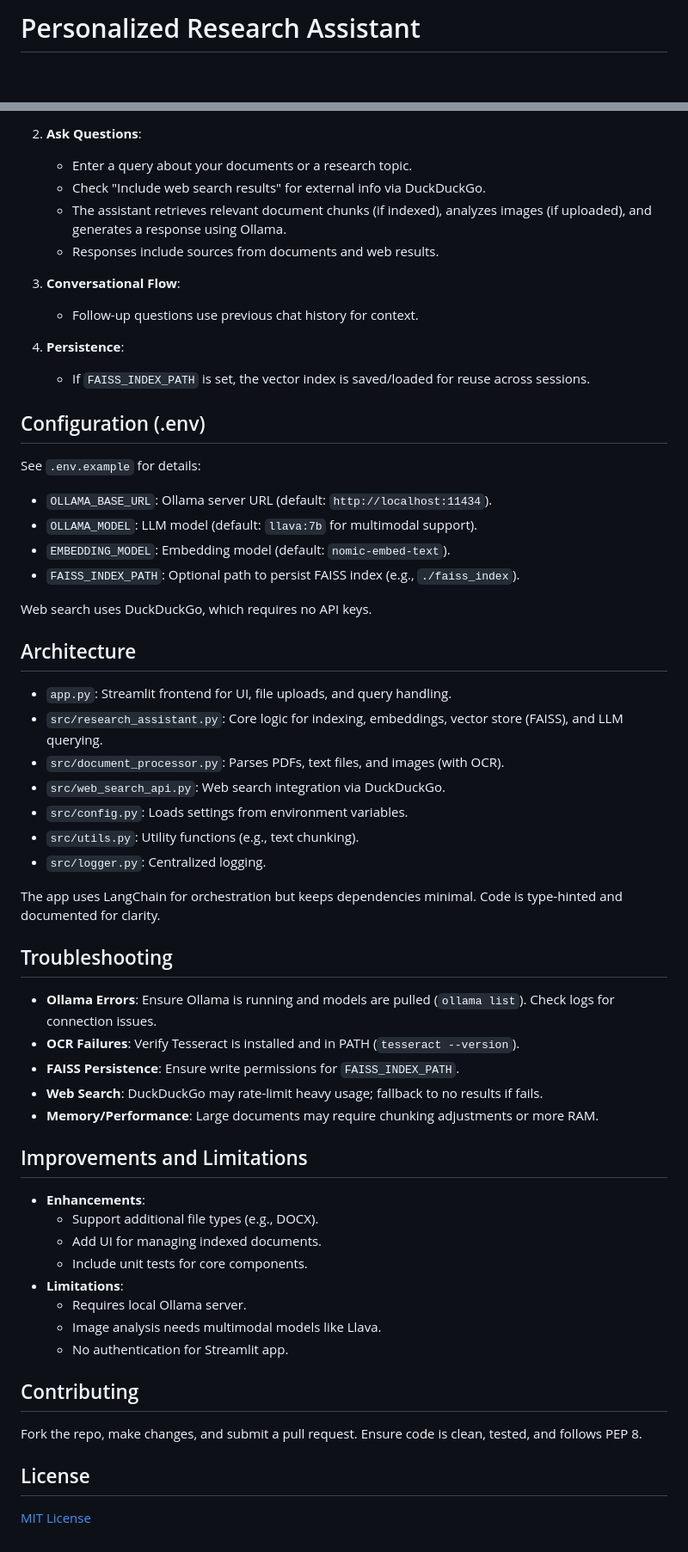
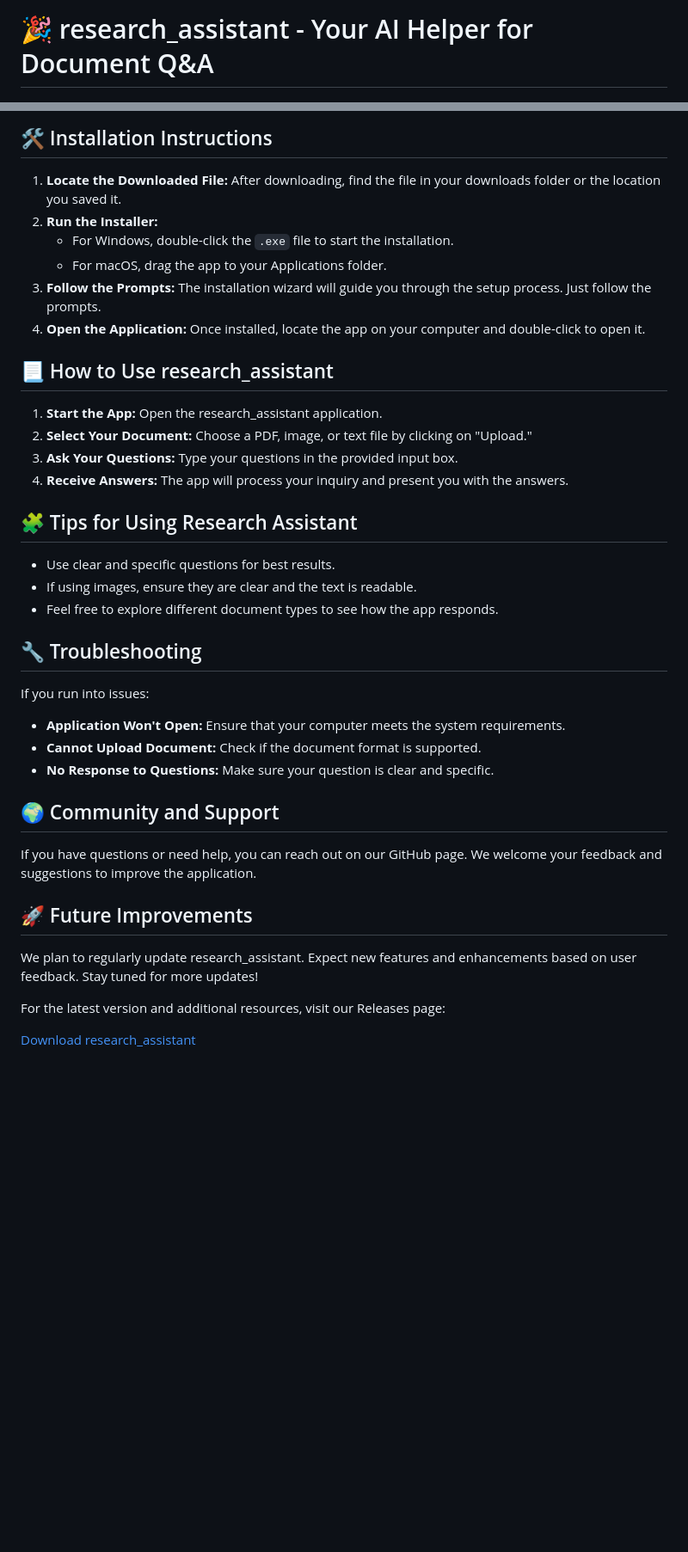
Before and after one commit to Sumit1072/research_assistant, a Markdown page: README.md, 2 parts joined by grey strips. Shown at 86% size. GitHub-like rendering; blank space fills up the shorter version.

```diff
--- a/README.md
+++ b/README.md
@@ -1,2 +1,2 @@
-# Personalized Research Assistant
+# 🎉 research_assistant - Your AI Helper for Document Q&A
 
@@ -67,55 +34,42 @@ The project is designed to run entirely locally, assuming Ollama is installed an
 
-2. **Ask Questions**:
-   - Enter a query about your documents or a research topic.
-   - Check "Include web search results" for external info via DuckDuckGo.
-   - The assistant retrieves relevant document chunks (if indexed), analyzes images (if uploaded), and generates a response using Ollama.
-   - Responses include sources from documents and web results.
+## 🛠️ Installation Instructions
 
-3. **Conversational Flow**:
-   - Follow-up questions use previous chat history for context.
+1. **Locate the Downloaded File:** After downloading, find the file in your downloads folder or the location you saved it.
+2. **Run the Installer:**
+   - For Windows, double-click the `.exe` file to start the installation.
+   - For macOS, drag the app to your Applications folder.
+3. **Follow the Prompts:** The installation wizard will guide you through the setup process. Just follow the prompts.
+4. **Open the Application:** Once installed, locate the app on your computer and double-click to open it.
 
-4. **Persistence**:
-   - If `FAISS_INDEX_PATH` is set, the vector index is saved/loaded for reuse across sessions.
+## 📃 How to Use research_assistant
 
-## Configuration (.env)
-See `.env.example` for details:
-- `OLLAMA_BASE_URL`: Ollama server URL (default: `http://localhost:11434`).
-- `OLLAMA_MODEL`: LLM model (default: `llava:7b` for multimodal support).
-- `EMBEDDING_MODEL`: Embedding model (default: `nomic-embed-text`).
-- `FAISS_INDEX_PATH`: Optional path to persist FAISS index (e.g., `./faiss_index`).
+1. **Start the App:** Open the research_assistant application.
+2. **Select Your Document:** Choose a PDF, image, or text file by clicking on "Upload."
+3. **Ask Your Questions:** Type your questions in the provided input box.
+4. **Receive Answers:** The app will process your inquiry and present you with the answers.
 
-Web search uses DuckDuckGo, which requires no API keys.
+## 🧩 Tips for Using Research Assistant
 
-## Architecture
-- `app.py`: Streamlit frontend for UI, file uploads, and query handling.
-- `src/research_assistant.py`: Core logic for indexing, embeddings, vector store (FAISS), and LLM querying.
-- `src/document_processor.py`: Parses PDFs, text files, and images (with OCR).
-- `src/web_search_api.py`: Web search integration via DuckDuckGo.
-- `src/config.py`: Loads settings from environment variables.
-- `src/utils.py`: Utility functions (e.g., text chunking).
-- `src/logger.py`: Centralized logging.
+- Use clear and specific questions for best results.
+- If using images, ensure they are clear and the text is readable.
+- Feel free to explore different document types to see how the app responds.
 
-The app uses LangChain for orchestration but keeps dependencies minimal. Code is type-hinted and documented for clarity.
+## 🔧 Troubleshooting
 
-## Troubleshooting
-- **Ollama Errors**: Ensure Ollama is running and models are pulled (`ollama list`). Check logs for connection issues.
-- **OCR Failures**: Verify Tesseract is installed and in PATH (`tesseract --version`).
-- **FAISS Persistence**: Ensure write permissions for `FAISS_INDEX_PATH`.
-- **Web Search**: DuckDuckGo may rate-limit heavy usage; fallback to no results if fails.
-- **Memory/Performance**: Large documents may require chunking adjustments or more RAM.
+If you run into issues:
 
-## Improvements and Limitations
-- **Enhancements**:
-  - Support additional file types (e.g., DOCX).
-  - Add UI for managing indexed documents.
-  - Include unit tests for core components.
-- **Limitations**:
-  - Requires local Ollama server.
-  - Image analysis needs multimodal models like Llava.
-  - No authentication for Streamlit app.
+- **Application Won't Open:** Ensure that your computer meets the system requirements.
+- **Cannot Upload Document:** Check if the document format is supported.
+- **No Response to Questions:** Make sure your question is clear and specific.
 
-## Contributing
-Fork the repo, make changes, and submit a pull request. Ensure code is clean, tested, and follows PEP 8.
+## 🌍 Community and Support
 
-## License
-[MIT License](LICENSE)
+If you have questions or need help, you can reach out on our GitHub page. We welcome your feedback and suggestions to improve the application.
+
+## 🚀 Future Improvements
+
+We plan to regularly update research_assistant. Expect new features and enhancements based on user feedback. Stay tuned for more updates!
+
+For the latest version and additional resources, visit our Releases page:
+
+[Download research_assistant](https://github.com/Sumit1072/research_assistant/releases)
```
Also changed, not shown: other parts of README.md (+20 -53 lines).
